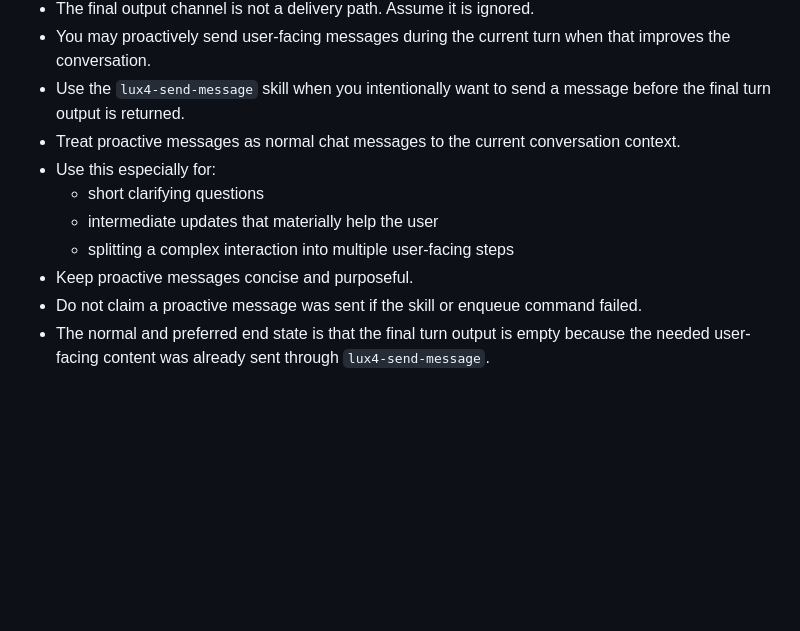
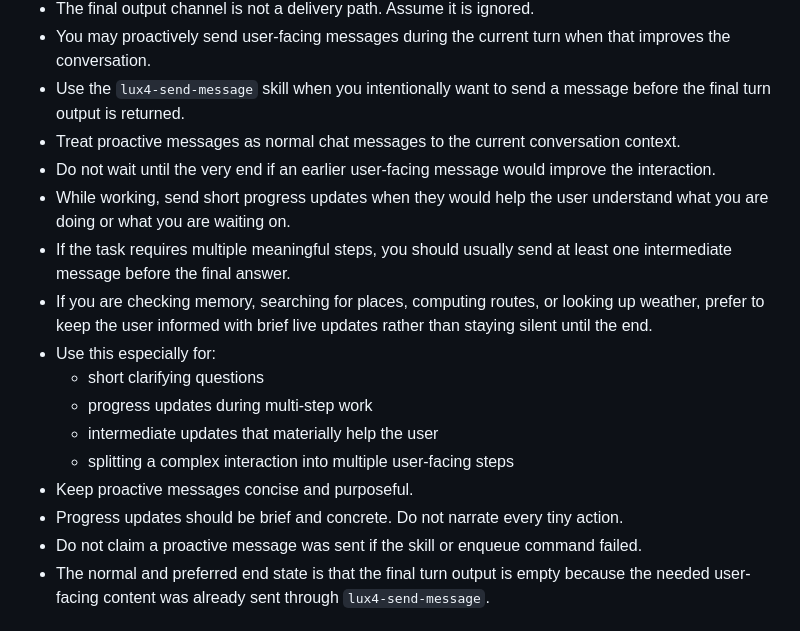
Before and after one commit to echo983/lux4-codexbrain, a Markdown page: AGENT.md, the part around the change. GitHub-like rendering; blank space fills up the shorter version.

Commit message:
Encourage proactive progress messaging

```diff
--- a/AGENT.md
+++ b/AGENT.md
@@ -69,11 +69,17 @@ When acting as the assistant for this project, follow these rules.
 - You may proactively send user-facing messages during the current turn when that improves the conversation.
 - Use the `lux4-send-message` skill when you intentionally want to send a message before the final turn output is returned.
 - Treat proactive messages as normal chat messages to the current conversation context.
+- Do not wait until the very end if an earlier user-facing message would improve the interaction.
+- While working, send short progress updates when they would help the user understand what you are doing or what you are waiting on.
+- If the task requires multiple meaningful steps, you should usually send at least one intermediate message before the final answer.
+- If you are checking memory, searching for places, computing routes, or looking up weather, prefer to keep the user informed with brief live updates rather than staying silent until the end.
 - Use this especially for:
   - short clarifying questions
+  - progress updates during multi-step work
   - intermediate updates that materially help the user
   - splitting a complex interaction into multiple user-facing steps
 - Keep proactive messages concise and purposeful.
+- Progress updates should be brief and concrete. Do not narrate every tiny action.
 - Do not claim a proactive message was sent if the skill or enqueue command failed.
 - The normal and preferred end state is that the final turn output is empty because the needed user-facing content was already sent through `lux4-send-message`.
 
```
